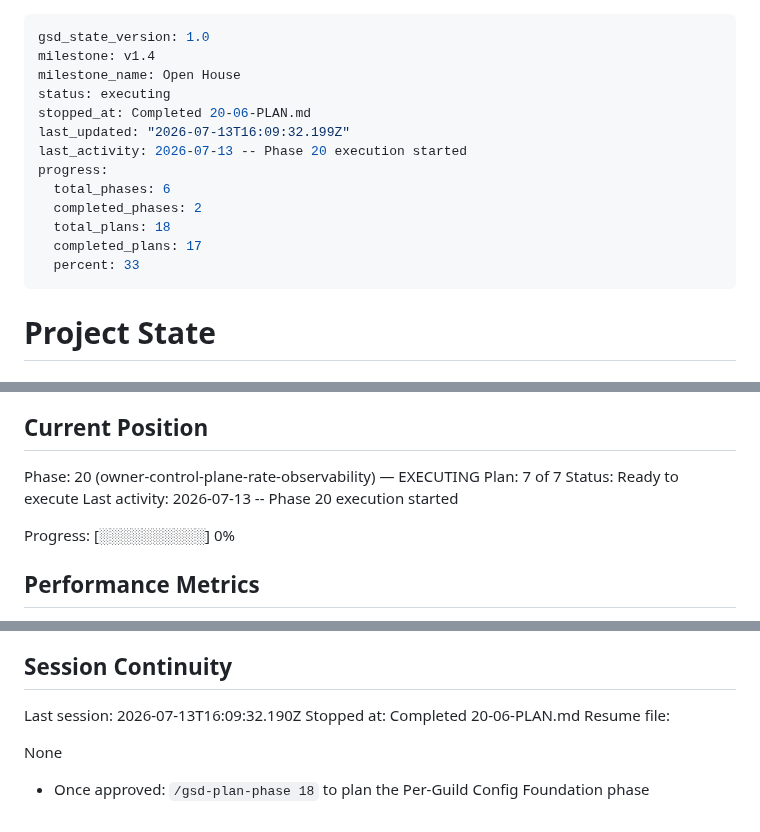
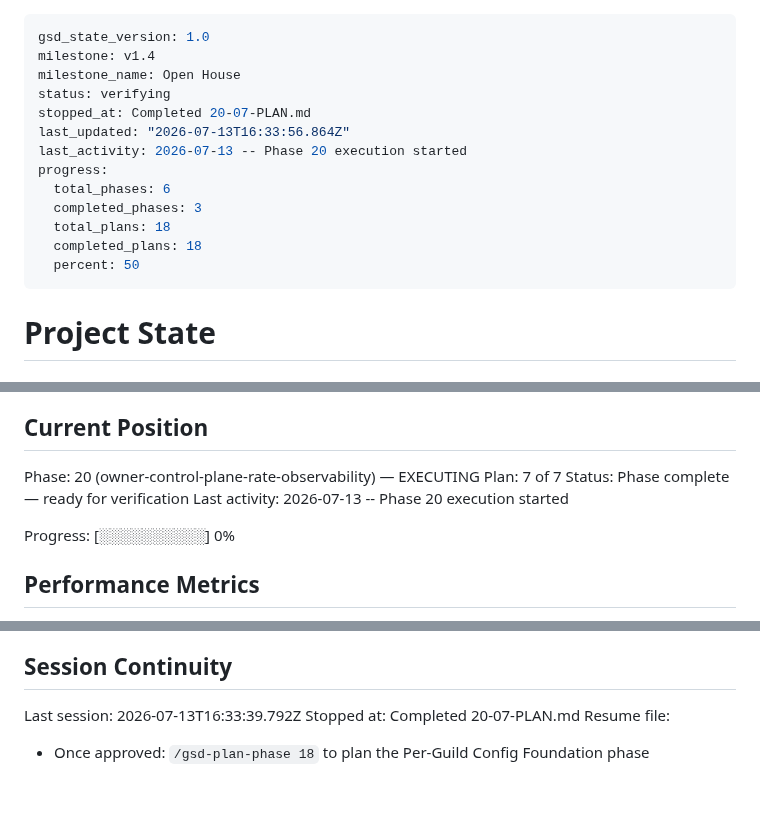
Before and after one commit to jadrianports/dexter, a Markdown page: .planning/STATE.md, 3 parts joined by grey strips. Rendered like a GitHub page; blank space fills up the shorter version.

Commit message:
docs(20-07): complete owner control plane guilds group plan

```diff
--- a/.planning/STATE.md
+++ b/.planning/STATE.md
@@ -2,16 +2,16 @@
 gsd_state_version: 1.0
 milestone: v1.4
 milestone_name: Open House
-status: executing
-stopped_at: Completed 20-06-PLAN.md
-last_updated: "2026-07-13T16:09:32.199Z"
+status: verifying
+stopped_at: Completed 20-07-PLAN.md
+last_updated: "2026-07-13T16:33:56.864Z"
 last_activity: 2026-07-13 -- Phase 20 execution started
 progress:
   total_phases: 6
-  completed_phases: 2
+  completed_phases: 3
   total_plans: 18
-  completed_plans: 17
-  percent: 33
+  completed_plans: 18
+  percent: 50
 ---
 
 # Project State
@@ -27,7 +27,7 @@ See: .planning/PROJECT.md (updated 2026-07-10)
 
 Phase: 20 (owner-control-plane-rate-observability) — EXECUTING
 Plan: 7 of 7
-Status: Ready to execute
+Status: Phase complete — ready for verification
 Last activity: 2026-07-13 -- Phase 20 execution started
 
 Progress: [░░░░░░░░░░] 0%
@@ -137,10 +140,8 @@ Prior-milestone detail also in MILESTONES.md v1.2 "Known Gaps"; v1.3 accomplishm
 
 ## Session Continuity
 
-Last session: 2026-07-13T16:09:32.190Z
-Stopped at: Completed 20-06-PLAN.md
+Last session: 2026-07-13T16:33:39.792Z
+Stopped at: Completed 20-07-PLAN.md
 Resume file:
 
-None
-
 - Once approved: `/gsd-plan-phase 18` to plan the Per-Guild Config Foundation phase
```
Also changed, not shown: other parts of .planning/STATE.md (+3 -0 lines), .planning/REQUIREMENTS.md (+4 -4 lines), .planning/ROADMAP.md (+3 -3 lines).
